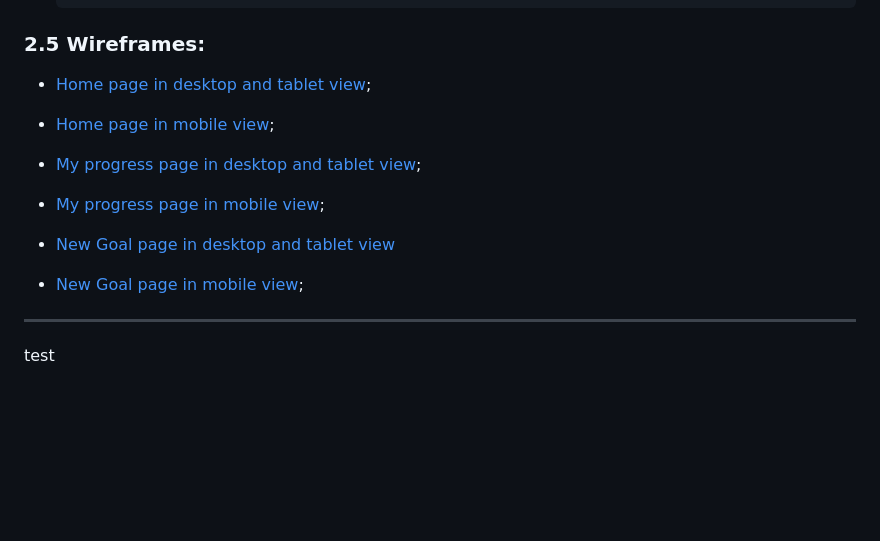
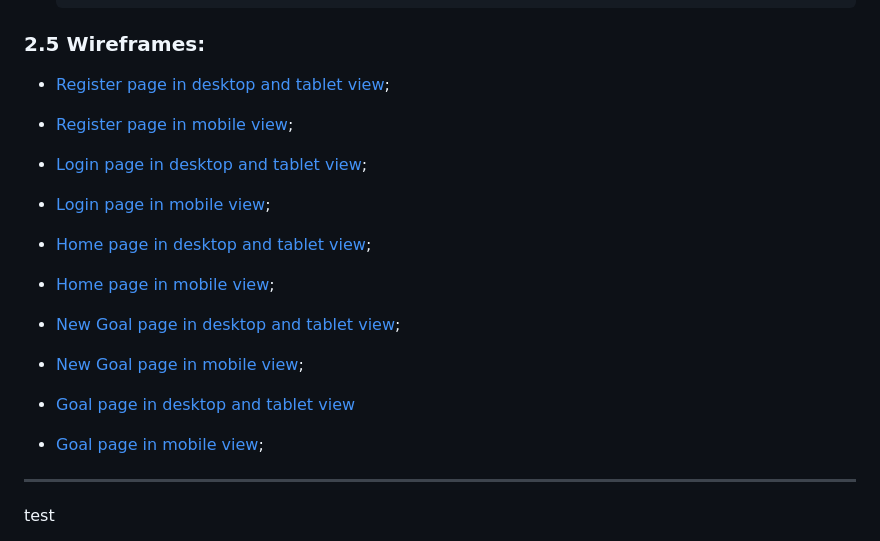
Before and after one commit to veraleitaodev/getGoals, a Markdown page: README.md, the part around the change. GitHub-like rendering; blank space fills up the shorter version.

Commit message:
replaced wireframe links in README.md

```diff
--- a/README.md
+++ b/README.md
@@ -51,17 +51,25 @@ Setting goals requires both a desire for improvement and energy to do so, and fo
 
 ### 2.5 __Wireframes__:
 
-  * [Home page in desktop and tablet view](assets/images/wireframes/Home-desktopandtablet.png "wireframe for Home page in desktop and tablet view");
+  * [Register page in desktop and tablet view](assets/images/wireframes/register_dt.png "wireframe for register page in desktop and tablet view");
 
-  * [Home page in mobile view](assets/images/wireframes/Home-Mobile.png "wireframe for Home page in mobile view");
+  * [Register page in mobile view](assets/images/wireframes/register_mobile.png "wireframe for register page in mobile view");
 
-  * [My progress page in desktop and tablet view](assets/images/wireframes/MyProgress-Desktop&Tablet.png "wireframe for My progress page in desktop and tablet view");
+  * [Login page in desktop and tablet view](assets/images/wireframes/login_dt.png "wireframe for login page in desktop and tablet view");
 
-  * [My progress page in mobile view](assets/images/wireframes/MyProgress-mobile.png "wireframe for My progress page in mobile view");
+  * [Login page in mobile view](assets/images/wireframes/login_mobile.png "wireframe for login page in mobile view");
 
-  * [New Goal page in desktop and tablet view](assets/images/wireframes/NewGoal-desktop&tablet.png "wireframe for New Goal page in desktop and tablet view")
+  * [Home page in desktop and tablet view](assets/images/wireframes/home_dt.png "wireframe for Home page in desktop and tablet view");
 
-  * [New Goal page in mobile view](assets/images/wireframes/NewGoal-mobile.png "wireframe for New Goal page in mobile view");
+  * [Home page in mobile view](assets/images/wireframes/home_mobile.png "wireframe for Home page in mobile view");
+
+  * [New Goal page in desktop and tablet view](assets/images/wireframes/newGoal_dt.png "wireframe for My progress page in desktop and tablet view");
+
+  * [New Goal page in mobile view](assets/images/wireframes/newGoal_mobile.png "wireframe for New Goal page in mobile view");
+
+  * [Goal page in desktop and tablet view](assets/images/wireframes/goalPage_dt.png "wireframe for Goal page in desktop and tablet view")
+
+  * [Goal page in mobile view](assets/images/wireframes/goalPage_mobile.png "wireframe for New Goal page in mobile view");
 
 
 ___
```
Also changed, not shown: assets/images/wireframes/goalPage_dt.png (renamed from assets/images/wireframes/goalPage_desktop_tablet.png), assets/images/wireframes/newGoal_dt.png (renamed from assets/images/wireframes/newGoal_desktop_tablet.png).
